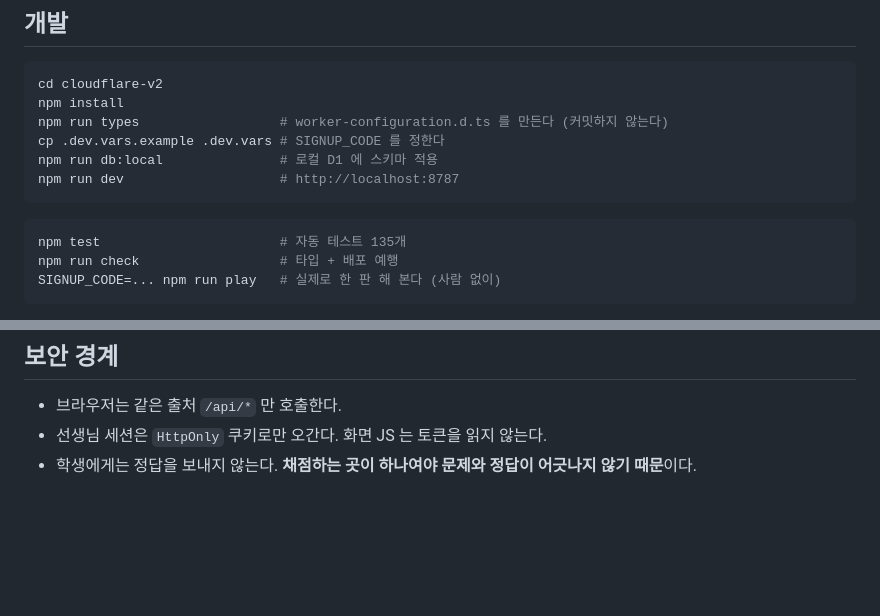
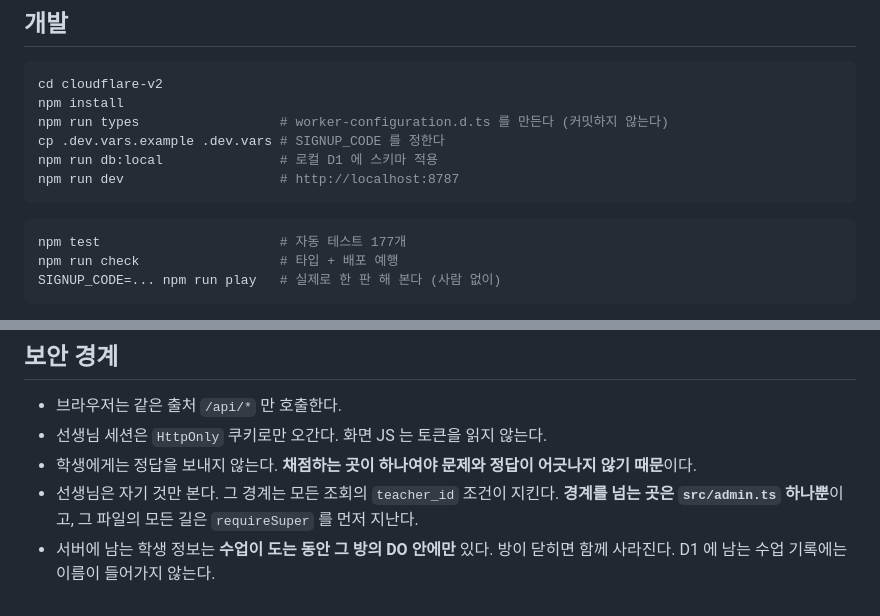
Before and after one commit to nillili/treasure-island-conquest, a Markdown page: README.md, 2 parts joined by grey strips. GitHub-like rendering; blank space fills up the shorter version.

````diff
--- a/README.md
+++ b/README.md
@@ -98,7 +129,7 @@ npm run dev                    # http://localhost:8787
 ```
 
 ```bash
-npm test                       # 자동 테스트 135개
+npm test                       # 자동 테스트 177개
 npm run check                  # 타입 + 배포 예행
 SIGNUP_CODE=... npm run play   # 실제로 한 판 해 본다 (사람 없이)
 ```
@@ -175,3 +208,7 @@ python3 tools/fetch-log.py <관리자비번>      # 수업 후 로그 분석
 - 브라우저는 같은 출처 `/api/*` 만 호출한다.
 - 선생님 세션은 `HttpOnly` 쿠키로만 오간다. 화면 JS 는 토큰을 읽지 않는다.
 - 학생에게는 정답을 보내지 않는다. **채점하는 곳이 하나여야 문제와 정답이 어긋나지 않기 때문**이다.
+- 선생님은 자기 것만 본다. 그 경계는 모든 조회의 `teacher_id` 조건이 지킨다.
+  **경계를 넘는 곳은 `src/admin.ts` 하나뿐**이고, 그 파일의 모든 길은 `requireSuper` 를 먼저 지난다.
+- 서버에 남는 학생 정보는 **수업이 도는 동안 그 방의 DO 안에만** 있다. 방이 닫히면 함께 사라진다.
+  D1 에 남는 수업 기록에는 이름이 들어가지 않는다.
````
Also changed, not shown: other parts of README.md (+36 -3 lines).
